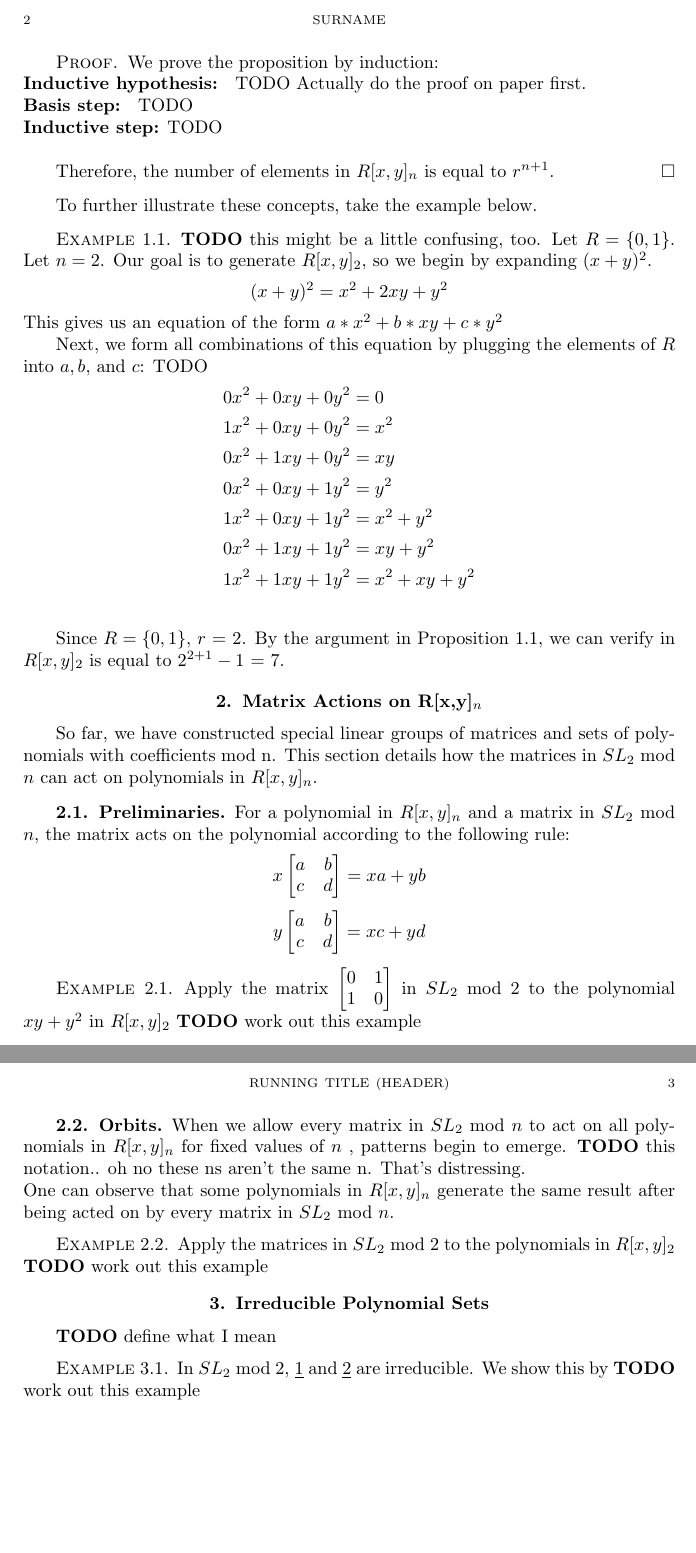
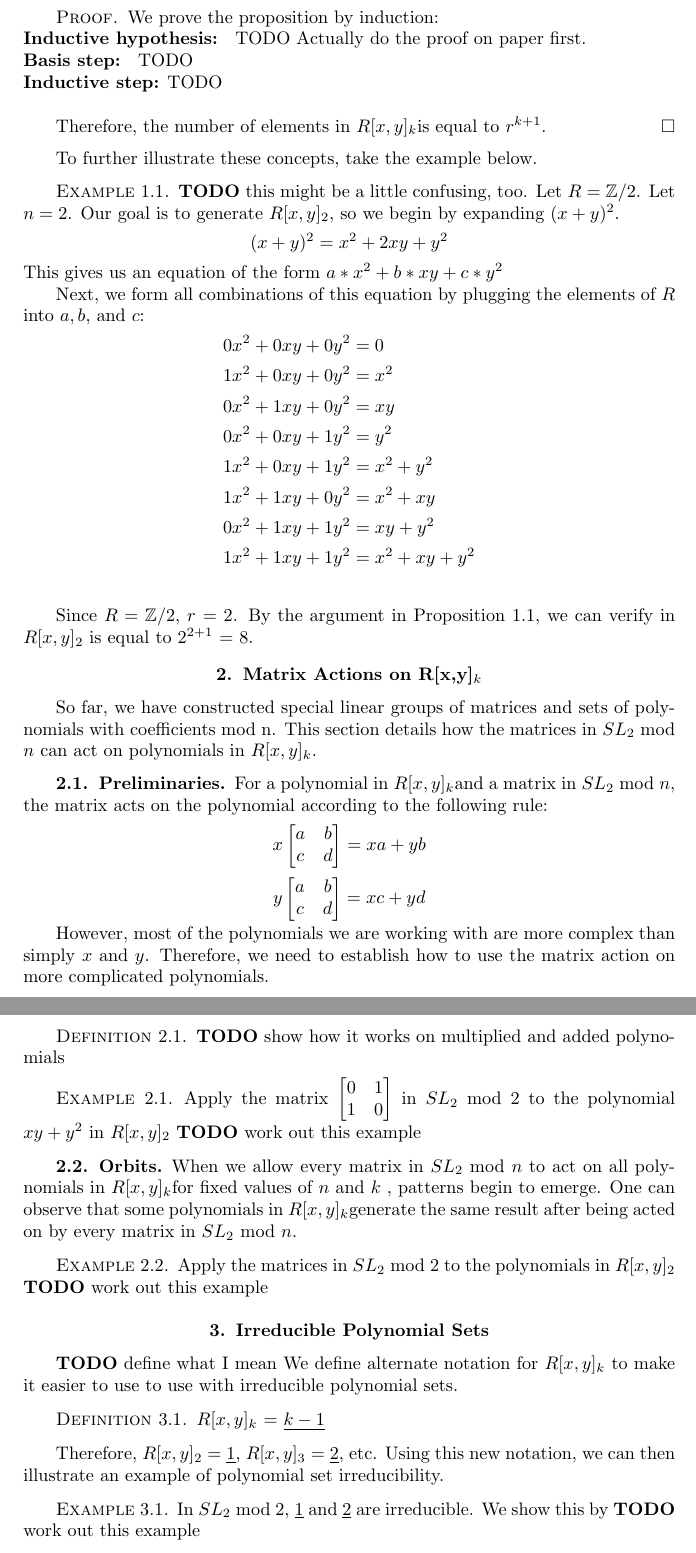
Before and after one commit to mrb113/MathematicsCapstone, a LaTeX document (MatrixActionsPaper.tex): two parts of pages 2 and 3 of 3 before the commit and two parts of pages 2 and 3 of 4 after it, joined at a grey line, cut at the place of the change, the shorter picture padded with empty space. Compiled offline with pdfLaTeX.

Commit message:
Handled some todos and added a few more

```diff
--- a/MatrixActionsPaper.tex
+++ b/MatrixActionsPaper.tex
@@ -29,9 +29,9 @@
 \renewcommand{\setminus}{\smallsetminus}
 \setlength{\textwidth}{28cc} \setlength{\textheight}{42cc}
 
-\title[Running title (header)]{Matrix Actions on Polynomials}
+\title[Matrix Actions]{Matrix Actions on Polynomials}
 
-\author[Surname]{\bfseries Michelle Bergeron}
+\author[Bergeron]{\bfseries Michelle Bergeron}
 
 \address{
 Department of Mathematics \\ % \hfill (Received 00 00 2010)\\
@@ -106,35 +106,35 @@ We prove the proposition by induction: \\
 \textbf{Basis step: } TODO \\
 \textbf{Inductive step:} TODO \\
 
-Therefore, the number of elements in $R[x,y]_{n}$ is equal to $r^{n + 1}$.
+Therefore, the number of elements in $R[x,y]_{k}$is equal to $r^{k + 1}$.
 \end{proof}
 To further illustrate these concepts, take the example below.
 \begin{exm}
 \textbf{TODO} this might be a little confusing, too.
-Let $R = \{ 0, 1 \}$.  Let $n = 2$. Our goal is to generate $R[x,y]_{2}$, so we begin by expanding $(x + y)^{2}$.
+Let $R = \mathbb{Z}/2$.  Let $n = 2$. Our goal is to generate $R[x,y]_{2}$, so we begin by expanding $(x + y)^{2}$.
 $$(x + y)^{2} = x^{2} + 2xy + y^{2} $$
 This gives us an equation of the form $a*x^{2} + b*xy + c*y^{2} $
 
 Next, we form all combinations of this equation by plugging the elements of $R$ into $a, b$, and $c$:
-TODO
 \begin{align*}
 0x^{2} + 0xy + 0y^{2} &= 0 \\
 1x^{2} + 0xy + 0y^{2} &= x^{2} \\
 0x^{2} +1xy + 0y^{2}  &= xy \\
 0x^{2} + 0xy + 1y^{2} &= y^{2} \\
 1x^{2} + 0xy + 1y^{2} &= x^{2} + y^{2} \\
+1x^{2} + 1xy + 0y^{2} &= x^{2} + xy \\
 0x^{2} + 1xy + 1y^{2} &= xy + y^{2} \\
 1x^{2} + 1xy + 1y^{2}  &= x^{2} + xy + y^{2}\\
 \end{align*}
 
-Since  $R = \{ 0, 1 \}$, $r$ = 2. By the argument in Proposition 1.1, we can verify  in $R[x,y]_{2}$ is equal to $2^{2 + 1} - 1$ = 7.
+Since  $R = \mathbb{Z}/2$, $r$ = 2. By the argument in Proposition 1.1, we can verify  in $R[x,y]_{2}$ is equal to $2^{2 + 1}$ = 8.
 \end{exm}
 
-\section{Matrix Actions on R[x,y]$_{n}$}
-So far, we have constructed special linear groups of matrices and sets of polynomials with coefficients mod n. This section details how the matrices in $SL_{2}$ mod $n$ can act on polynomials in $R[x,y]_{n}$.
+\section{Matrix Actions on R[x,y]$_{k}$}
+So far, we have constructed special linear groups of matrices and sets of polynomials with coefficients mod n. This section details how the matrices in $SL_{2}$ mod $n$ can act on polynomials in $R[x,y]_{k}$.
 
 \subsection{Preliminaries}
-For a polynomial in $R[x,y]_{n}$ and a matrix in $SL_{2}$ mod $n$, the matrix acts on the polynomial according to the following rule:
+For a polynomial in $R[x,y]_{k}$and a matrix in $SL_{2}$ mod $n$, the matrix acts on the polynomial according to the following rule:
 $$
 x\begin{bmatrix}
  a&b \\
@@ -148,6 +148,11 @@ y\begin{bmatrix}
 \end{bmatrix} = xc + yd
 $$
 
+However, most of the polynomials we are working with are more complex than simply $x$ and $y$. Therefore, we need to establish how to use the matrix action on more complicated polynomials.
+\begin{dfn}
+\textbf{TODO} show how it works on multiplied and added polynomials
+\end{dfn}
+
 \begin{exm}
 Apply the matrix
 $\begin{bmatrix}
@@ -158,8 +163,8 @@ $\begin{bmatrix}
 \end{exm}
 
 \subsection{Orbits}
-When we allow every matrix in $SL_{2}$ mod $n$ to act on all polynomials in $R[x,y]_{n}$ for fixed values of $n$ , patterns begin to emerge. \textbf{TODO} this notation.. oh no these ns aren't the same n. That's distressing. \\
-One can observe that some polynomials in $R[x,y]_{n}$ generate the same result after being acted on by every matrix in $SL_{2}$ mod $n$.
+When we allow every matrix in $SL_{2}$ mod $n$ to act on all polynomials in $R[x,y]_{k}$for fixed values of $n$ and $k$ , patterns begin to emerge.
+One can observe that some polynomials in $R[x,y]_{k}$generate the same result after being acted on by every matrix in $SL_{2}$ mod $n$.
 \begin{exm}
 Apply the matrices in $SL_{2}$ mod $2$ to the polynomials in $R[x,y]_{2}$
 \textbf{TODO} work out this example
@@ -167,6 +172,12 @@ Apply the matrices in $SL_{2}$ mod $2$ to the polynomials in $R[x,y]_{2}$
 
 \section{Irreducible Polynomial Sets}
 \textbf{TODO} define what I mean
+We define alternate notation for $R[x,y]_{k}$ to make it easier to use to use with irreducible polynomial sets.
+\begin{dfn}
+$R[x,y]_{k}$ = $\underline{k-1}$
+\end{dfn}
+Therefore, $R[x,y]_{2}$ = $\underline{1}$, $R[x,y]_{3}$ = $\underline{2}$, etc. Using this new notation, we can then illustrate an example of polynomial set irreducibility.
+
 \begin{exm}
 In  $SL_{2}$ mod $2$, $\underline{1}$ and $\underline{2}$ are irreducible. We show this by
 \textbf{TODO} work out this example
```
Also changed, not shown: MatrixActionsPaper.tex (10 more changed lines).
